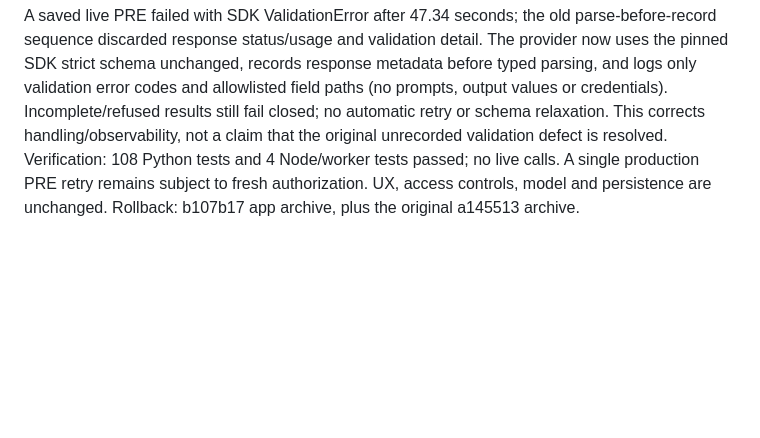
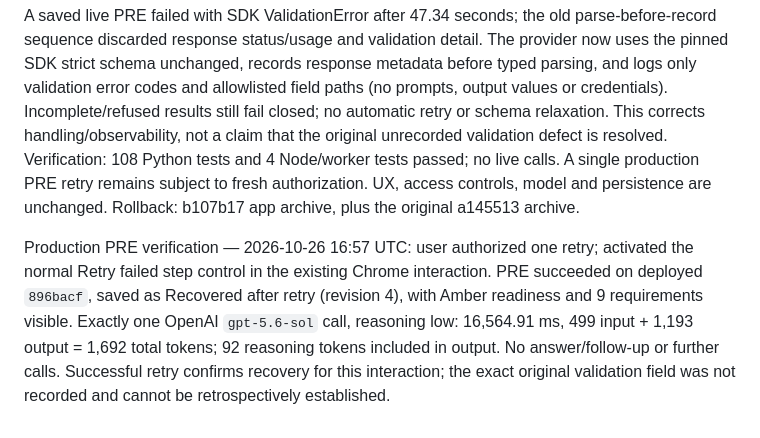
Before and after one commit to AlonsoSantamaria/PickyLens, a Markdown page: deployment/README.md, the part around the change. GitHub-like rendering; blank space fills up the shorter version.

Commit message:
Record successful bounded production PRE recovery

```diff
--- a/deployment/README.md
+++ b/deployment/README.md
@@ -57,3 +57,5 @@ Regression checks: 104 Python tests, 4 Node tests (Markdown and worker protocol)
 ## PRE validation handling — 2026-10-26
 
 A saved live PRE failed with SDK ValidationError after 47.34 seconds; the old parse-before-record sequence discarded response status/usage and validation detail. The provider now uses the pinned SDK strict schema unchanged, records response metadata before typed parsing, and logs only validation error codes and allowlisted field paths (no prompts, output values or credentials). Incomplete/refused results still fail closed; no automatic retry or schema relaxation. This corrects handling/observability, not a claim that the original unrecorded validation defect is resolved. Verification: 108 Python tests and 4 Node/worker tests passed; no live calls. A single production PRE retry remains subject to fresh authorization. UX, access controls, model and persistence are unchanged. Rollback: b107b17 app archive, plus the original a145513 archive.
+
+Production PRE verification — 2026-10-26 16:57 UTC: user authorized one retry; activated the normal Retry failed step control in the existing Chrome interaction. PRE succeeded on deployed `896bacf`, saved as Recovered after retry (revision 4), with Amber readiness and 9 requirements visible. Exactly one OpenAI `gpt-5.6-sol` call, reasoning low: 16,564.91 ms, 499 input + 1,193 output = 1,692 total tokens; 92 reasoning tokens included in output. No answer/follow-up or further calls. Successful retry confirms recovery for this interaction; the exact original validation field was not recorded and cannot be retrospectively established.
```
